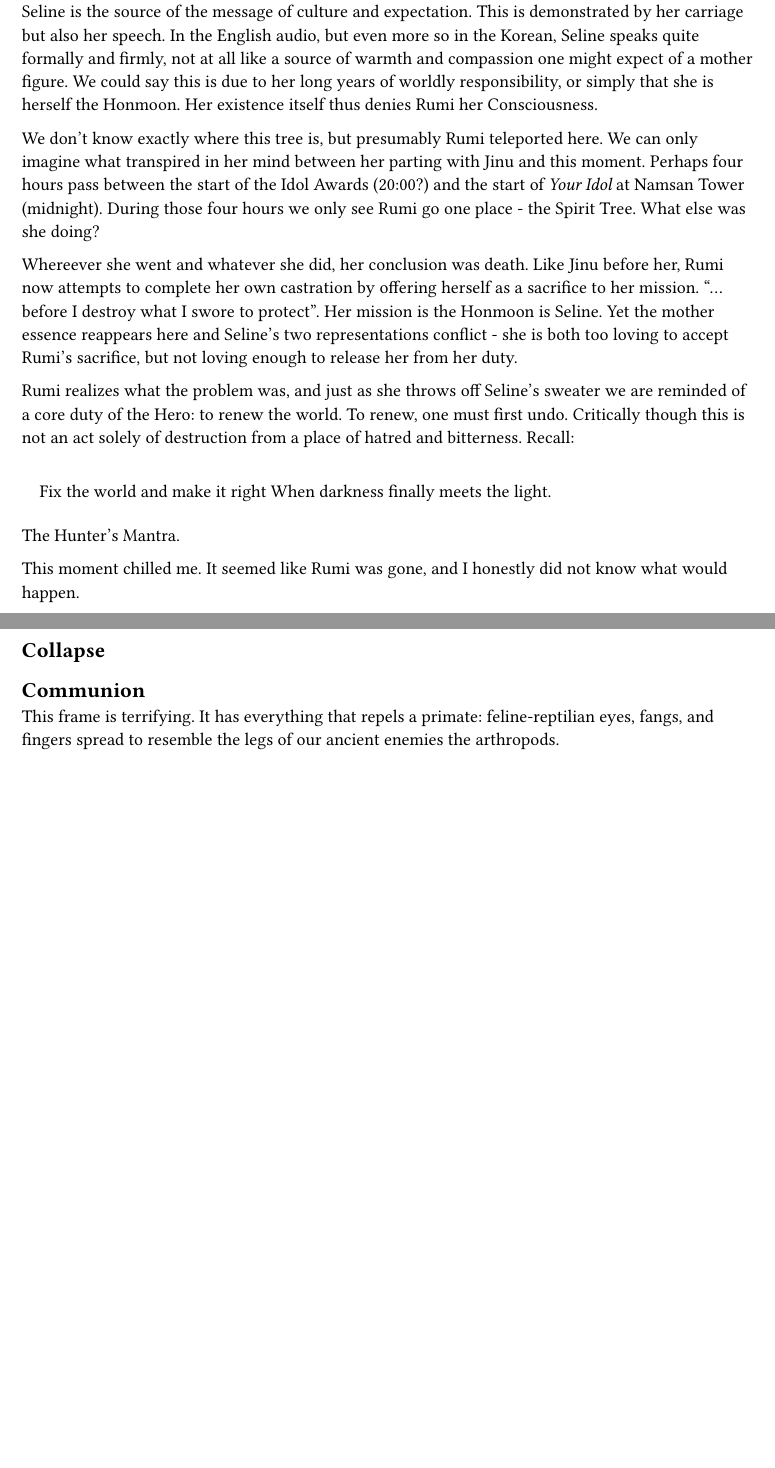
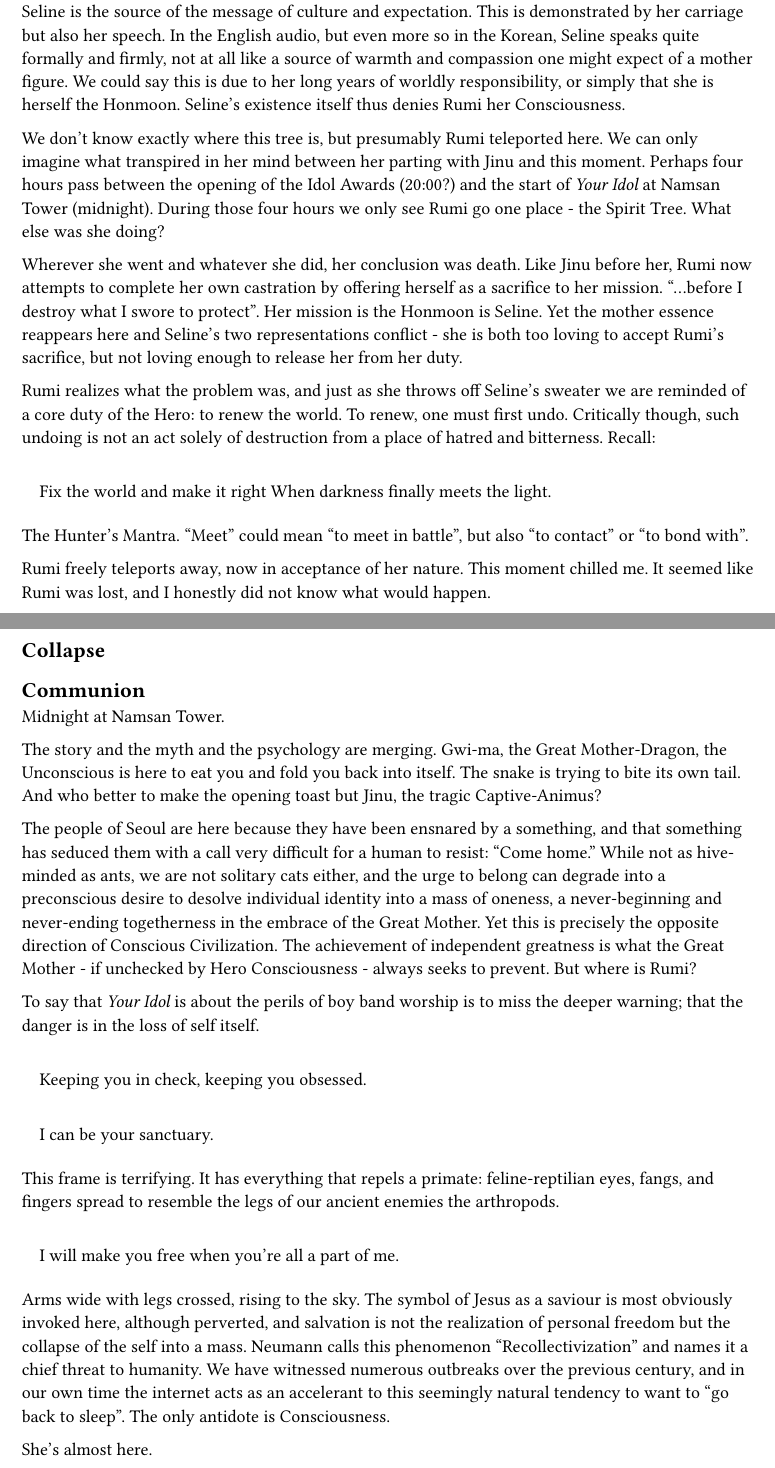
Before and after one commit to fosskers/fosskers.ca, a Typst document (papers/what-it-sounds-like.typ): two parts of pages 10 and 11 of 12, joined at a grey line, cut so that both start at the same text, the shorter picture padded with empty space. Compiled offline with Typst 0.15.

Commit message:
[papers] Communion

```diff
--- a/papers/what-it-sounds-like.typ
+++ b/papers/what-it-sounds-like.typ
@@ -758,19 +758,19 @@ expectation. This is demonstrated by her carriage but also her speech. In the
 English audio, but even more so in the Korean, Seline speaks quite formally and
 firmly, not at all like a source of warmth and compassion one might expect of a
 mother figure. We could say this is due to her long years of worldly
-responsibility, or simply that she is herself the Honmoon. Her existence itself
-thus denies Rumi her Consciousness.
+responsibility, or simply that she is herself the Honmoon. Seline's existence
+itself thus denies Rumi her Consciousness.
 
 // Image: "I ran out of time."
 
 We don't know exactly where this tree is, but presumably Rumi teleported here.
 We can only imagine what transpired in her mind between her parting with Jinu
-and this moment. Perhaps four hours pass between the start of the Idol Awards
+and this moment. Perhaps four hours pass between the opening of the Idol Awards
 (20:00?) and the start of _Your Idol_ at Namsan Tower (midnight). During those
 four hours we only see Rumi go one place - the Spirit Tree. What else was she
 doing?
 
-Whereever she went and whatever she did, her conclusion was death. Like Jinu
+Wherever she went and whatever she did, her conclusion was death. Like Jinu
 before her, Rumi now attempts to complete her own castration by offering herself
 as a sacrifice to her mission. "...before I destroy what I swore to protect".
 Her mission is the Honmoon is Seline. Yet the mother essence reappears here and
@@ -778,12 +778,16 @@ Seline's two representations conflict - she is both too loving to accept Rumi's
 sacrifice, but not loving enough to release her from her duty.
 
 // Image: Seline can't bring her self to touch Rumi's face.
+// Image: "Why couldn't you love me?"
 // Image: "It's the only way to protect the Honmoon!"
 
 Rumi realizes what the problem was, and just as she throws off Seline's sweater
 we are reminded of a core duty of the Hero: to renew the world. To renew, one
-must first undo. Critically though this is not an act solely of destruction from
-a place of hatred and bitterness. Recall:
+must first undo. Critically though, such undoing is not an act solely of
+destruction from a place of hatred and bitterness. Recall:
+
+// TODO: Also mention later how even in a renewed world, you still need a
+// Honmoon! You still need some structure to order your reality.
 
 #quote[
 
@@ -792,35 +796,85 @@ a place of hatred and bitterness. Recall:
 
 ]
 
-The Hunter's Mantra.
+The Hunter's Mantra. "Meet" could mean "to meet in battle", but also "to
+contact" or "to bond with".
+
+// TODO: Perhaps move this whole section about the mantra to after Rumi appears in the stadium.
 
 // TODO: Quote the book and mention how the "throwing off of the old" is
 // precisely the duty of the Hero.
 
-// Seline covering Rumi with her sweater and Rumi throwing it back off are
-// symbolic of the Honmoon itself (and its representations).
-
 // Image: Rumi's demonic moment.
 
-This moment chilled me. It seemed like Rumi was gone, and I honestly did not
-know what would happen.
+Rumi freely teleports away, now in acceptance of her nature. This moment chilled
+me. It seemed like Rumi was lost, and I honestly did not know what would happen.
 
 == Collapse
+
+// TODO: Remove?
 
 // Rumi had to go all the way to rock bottom before she could be reborn.
 
 == Communion
 
-// Image: Smiling demons.
+// Image: Initial smiling demons easter egg.
+
+Midnight at Namsan Tower.
+
+The story and the myth and the psychology are merging. Gwi-ma, the Great
+Mother-Dragon, the Unconscious is here to eat you and fold you back into itself.
+The snake is trying to bite its own tail. And who better to make the opening
+toast but Jinu, the tragic Captive-Animus?
+
+The people of Seoul are here because they have been ensnared by a something, and
+that something has seduced them with a call very difficult for a human to
+resist: "Come home." While not as hive-minded as ants, we are not solitary cats
+either, and the urge to belong can degrade into a preconscious desire to desolve
+individual identity into a mass of oneness, a never-beginning and never-ending
+togetherness in the embrace of the Great Mother. Yet this is precisely the
+opposite direction of Conscious Civilization. The achievement of independent
+greatness is what the Great Mother - if unchecked by Hero Consciousness - always
+seeks to prevent. But where is Rumi?
+
+To say that _Your Idol_ is about the perils of boy band worship is to miss the
+deeper warning; that the danger is in the loss of self itself.
+
+// TODO: Be creepy here with the quotes.
+#quote[
+  Keeping you in check, keeping you obsessed.
+]
+
+
+#quote[
+  I can be your sanctuary.
+]
+
+// Image: Smiling demons during the song.
 
 This frame is terrifying. It has everything that repels a primate:
 feline-reptilian eyes, fangs, and fingers spread to resemble the legs of our
 ancient enemies the arthropods.
 
+#quote[
+  I will make you free when you're all a part of me.
+]
+
 // Crucifixion imagery, undermining the notion of "savior". Their legs are
 // crossed over just like Jesus is depicted!
 
-// JINU IS WEARING THE BRACELET!
+Arms wide with legs crossed, rising to the sky. The symbol of Jesus as a saviour
+is most obviously invoked here, although perverted, and salvation is not the
+realization of personal freedom but the collapse of the self into a mass.
+Neumann calls this phenomenon "Recollectivization" and names it a chief threat
+to humanity. We have witnessed numerous outbreaks over the previous century, and
+in our own time the internet acts as an accelerant to this seemingly natural
+tendency to want to "go back to sleep". The only antidote is Consciousness.
+
+She's almost here.
+
+// Image: JINU IS WEARING THE BRACELET!
+
+Jinu is wearing the bracelet.
 
 == Rebirth
 
```
Also changed, not shown: papers/what-it-sounds-like.typ (10 more changed lines).
